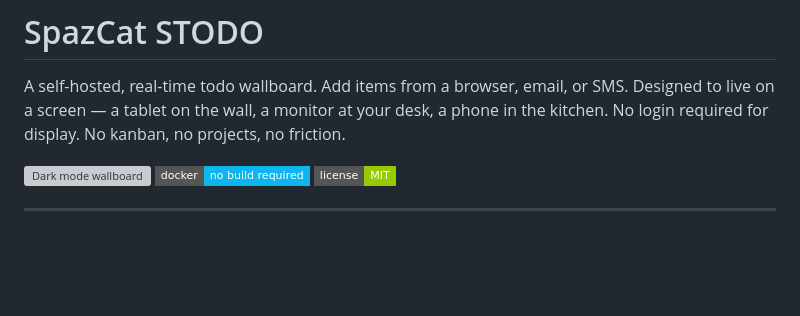
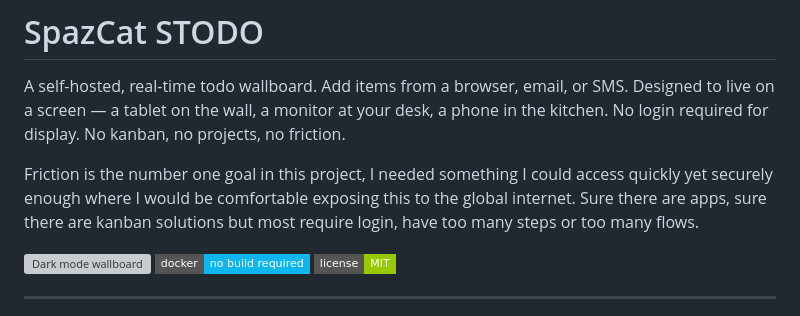
Before and after one commit to samschultzponsys/Spazcat-STODO, a Markdown page: README.md, the part around the change. Rendered like a GitHub page; badges without logos; blank space fills up the shorter version; grey boxes are pictures that could not be loaded.

Commit message:
Update README.md
update readme

```diff
--- a/README.md
+++ b/README.md
@@ -1,6 +1,8 @@
 # SpazCat STODO
 
 A self-hosted, real-time todo wallboard. Add items from a browser, email, or SMS. Designed to live on a screen — a tablet on the wall, a monitor at your desk, a phone in the kitchen. No login required for display. No kanban, no projects, no friction.
+
+Friction is the number one goal in this project, I needed something I could access quickly yet securely enough where I would be comfortable exposing this to the global internet. Sure there are apps, sure there are kanban solutions but most require login, have too many steps or too many flows.
 
 ![Dark mode wallboard](https://img.shields.io/badge/theme-dark%20%2F%20light-5f249f?style=flat-square)
 ![Docker](https://img.shields.io/badge/docker-no%20build%20required-0db7ed?style=flat-square)
```
